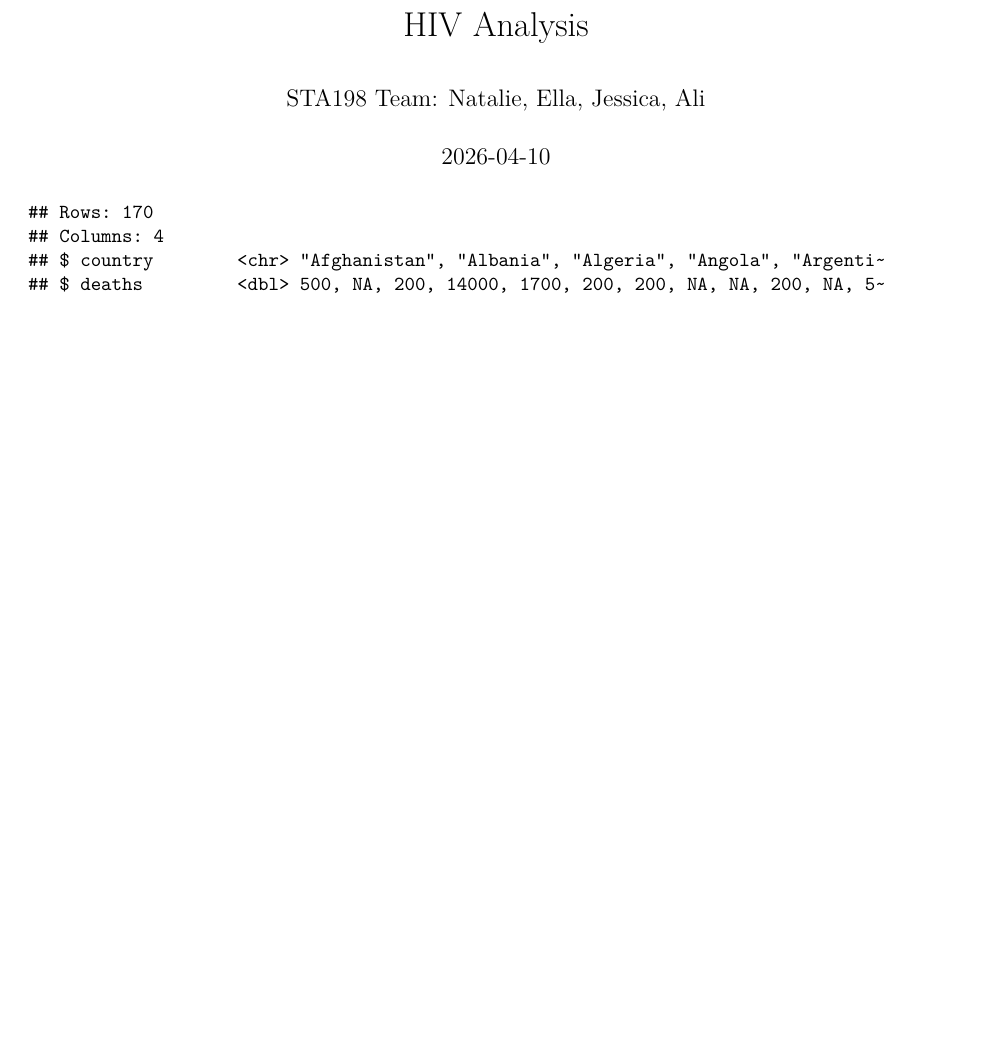
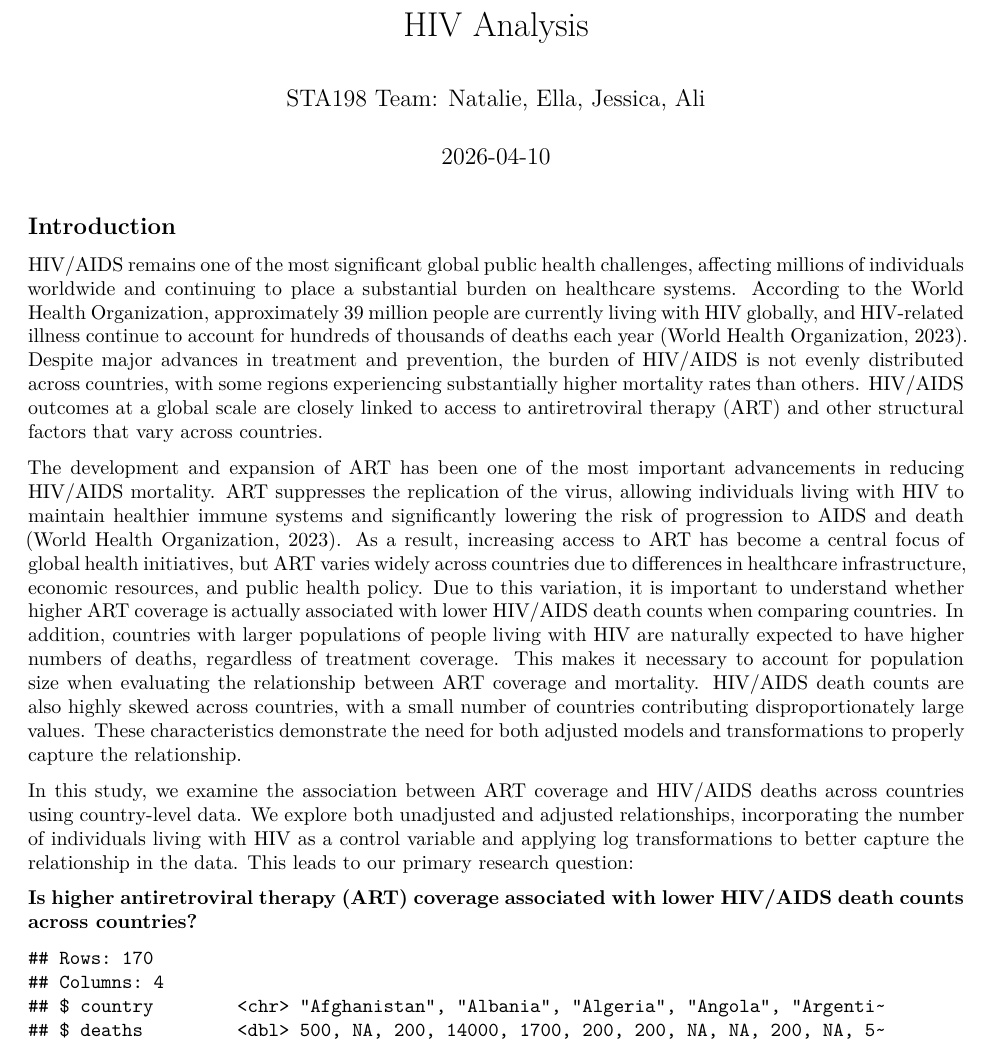
Before and after one commit to n4lba9/STA198-Group-Project, an R Markdown document (HIV Data Project.Rmd): part of page 1 of 4, cut so that both start at the same text, the shorter picture padded with empty space. Rendered offline with R 4.5, knitr and Pandoc, then LaTeX, with nearby package versions; column names are cleaned by a stand-in for the janitor package.

Commit message:
Added Introduction

````diff
--- a/HIV Data Project.Rmd
+++ b/HIV Data Project.Rmd
@@ -24,6 +24,15 @@ deaths <- read_csv("Data/no_of_deaths_by_country_clean.csv")
 hiv <- read_csv("Data/no_of_people_living_with_hiv_by_country_clean.csv")
 art <- read_csv("Data/art_coverage_by_country_clean.csv")
 ```
+
+## Introduction
+HIV/AIDS remains one of the most significant global public health challenges, affecting millions of individuals worldwide and continuing to place a substantial burden on healthcare systems. According to the World Health Organization, approximately 39 million people are currently living with HIV globally, and HIV-related illness continue to account for hundreds of thousands of deaths each year (World Health Organization, 2023). Despite major advances in treatment and prevention, the burden of HIV/AIDS is not evenly distributed across countries, with some regions experiencing substantially higher mortality rates than others. HIV/AIDS outcomes at a global scale are closely linked to access to antiretroviral therapy (ART) and other structural factors that vary across countries.
+
+The development and expansion of ART has been one of the most important advancements in reducing HIV/AIDS mortality. ART suppresses the replication of the virus, allowing individuals living with HIV to maintain healthier immune systems and significantly lowering the risk of progression to AIDS and death (World Health Organization, 2023). As a result, increasing access to ART has become a central focus of global health initiatives, but ART varies widely across countries due to differences in healthcare infrastructure, economic resources, and public health policy. Due to this variation, it is important to understand whether higher ART coverage is actually associated with lower HIV/AIDS death counts when comparing countries. In addition, countries with larger populations of people living with HIV are naturally expected to have higher numbers of deaths, regardless of treatment coverage. This makes it necessary to account for population size when evaluating the relationship between ART coverage and mortality. HIV/AIDS death counts are also highly skewed across countries, with a small number of countries contributing disproportionately large values. These characteristics demonstrate the need for both adjusted models and transformations to properly capture the relationship.
+
+In this study, we examine the association between ART coverage and HIV/AIDS deaths across countries using country-level data. We explore both unadjusted and adjusted relationships, incorporating the number of individuals living with HIV as a control variable and applying log transformations to better capture the relationship in the data. This leads to our primary research question:
+
+**Is higher antiretroviral therapy (ART) coverage associated with lower HIV/AIDS death counts across countries?**
 
 ```{r, echo=FALSE, warning=FALSE, message=FALSE}
 deaths_clean <- deaths |>
````
